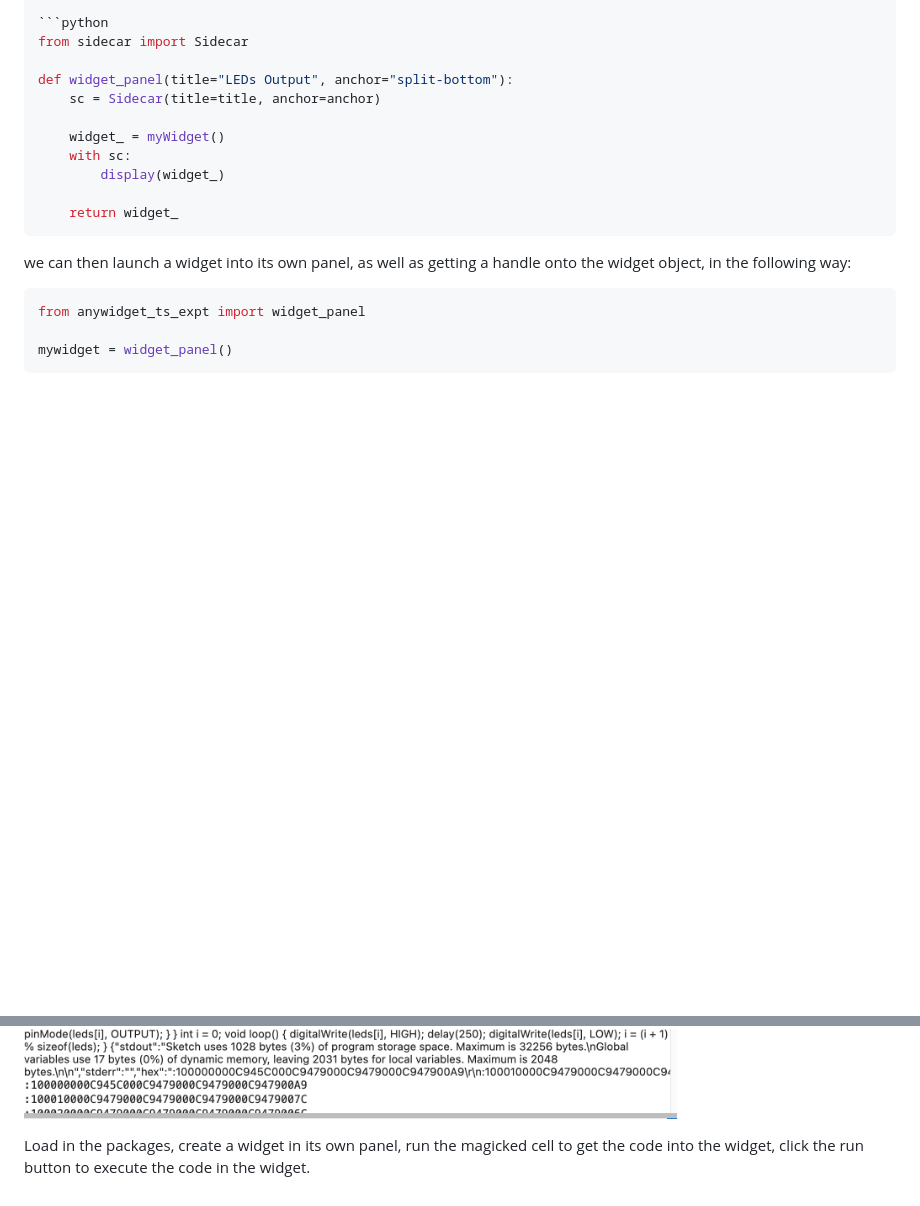
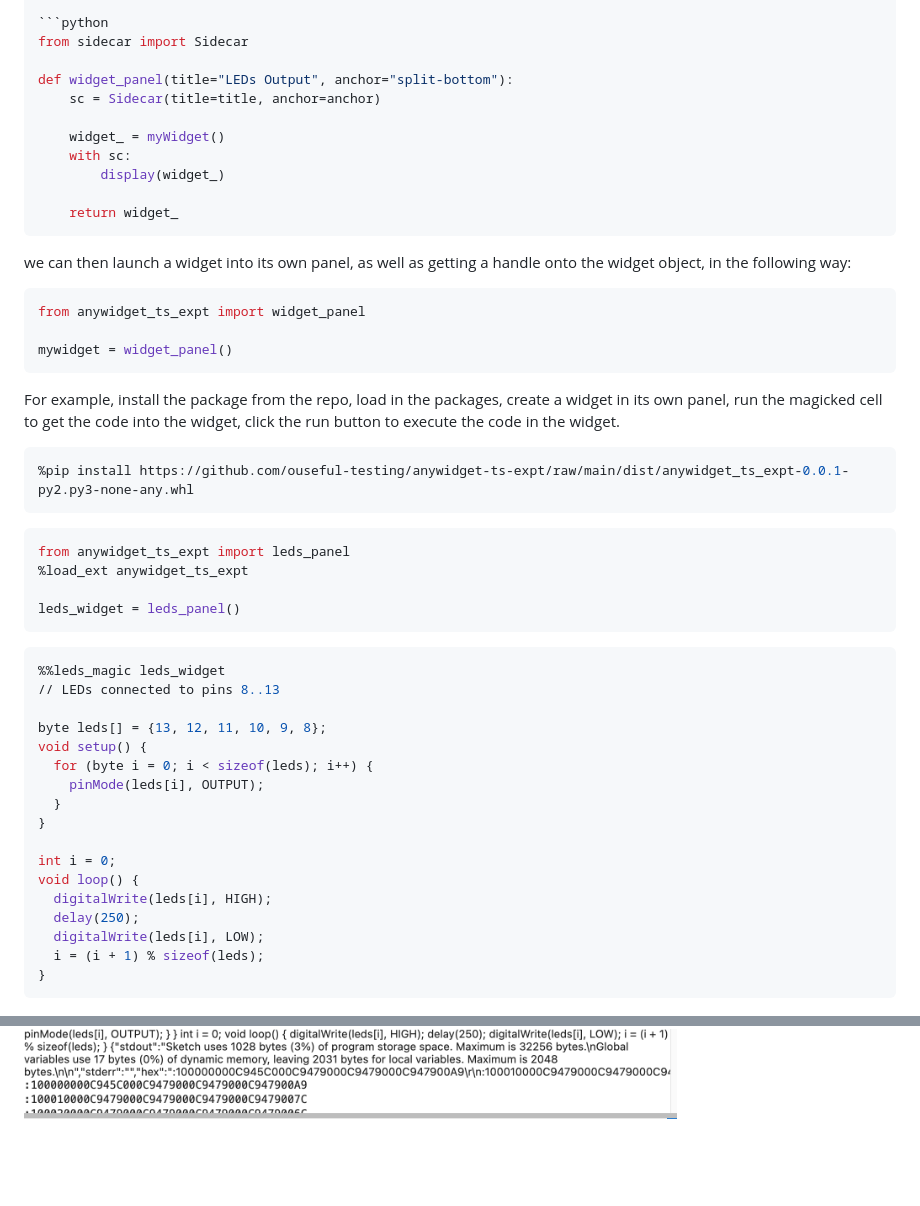
Before and after one commit to ouseful-testing/anywidget-ts-expt, a Markdown page: NOTES.md, 2 parts joined by grey strips. Drawn GitHub-style; blank space fills up the shorter version.

````diff
--- a/NOTES.md
+++ b/NOTES.md
@@ -273,6 +273,37 @@ from anywidget_ts_expt import widget_panel
 mywidget = widget_panel()
 ```
 
+For example, install the package from the repo, load in the packages, create a widget in its own panel, run the magicked cell to get the code into the widget, click the run button to execute the code in the widget.
+
+```python
+%pip install https://github.com/ouseful-testing/anywidget-ts-expt/raw/main/dist/anywidget_ts_expt-0.0.1-py2.py3-none-any.whl
+```
+
+```python
+from anywidget_ts_expt import leds_panel
+%load_ext anywidget_ts_expt
+
+leds_widget = leds_panel()
+```
+
+```python
+%%leds_magic leds_widget
+// LEDs connected to pins 8..13
+
+byte leds[] = {13, 12, 11, 10, 9, 8};
+void setup() {
+  for (byte i = 0; i < sizeof(leds); i++) {
+    pinMode(leds[i], OUTPUT);
+  }
+}
+
+int i = 0;
+void loop() {
+  digitalWrite(leds[i], HIGH);
+  delay(250);
+  digitalWrite(leds[i], LOW);
+  i = (i + 1) % sizeof(leds);
+}
+```
+
 ![Example widget panel and magic](images/example.png)
-
-Load in the packages, create a widget in its own panel, run the magicked cell to get the code into the widget, click the run button to execute the code in the widget.
````
